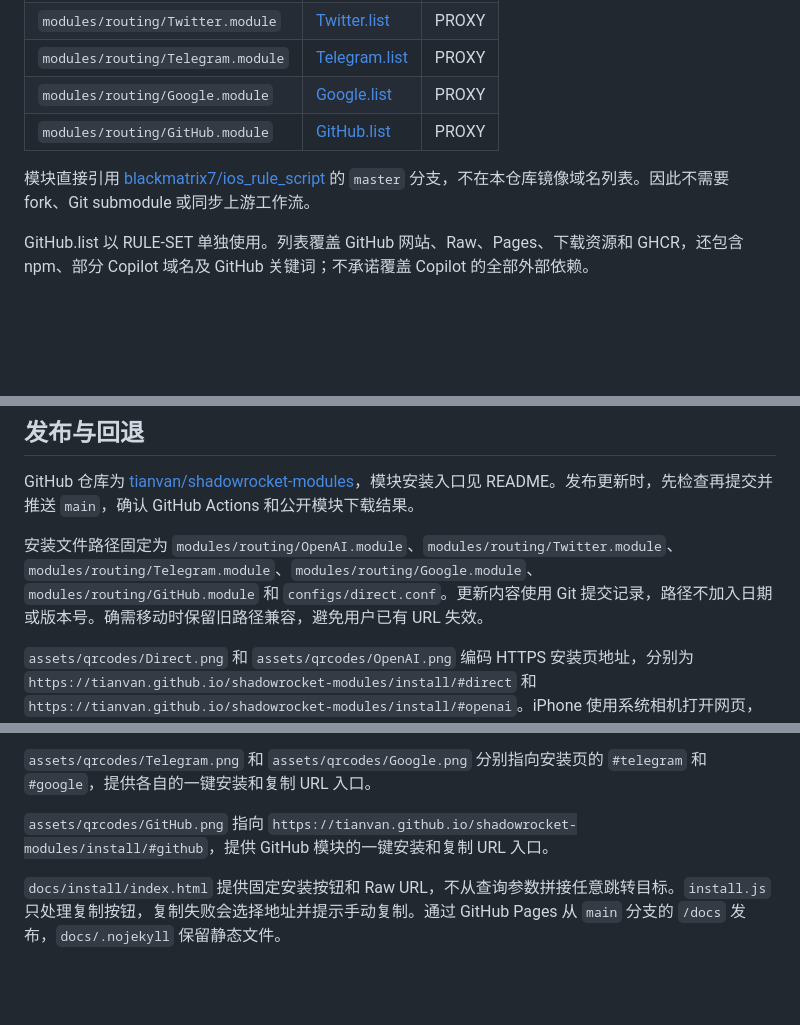
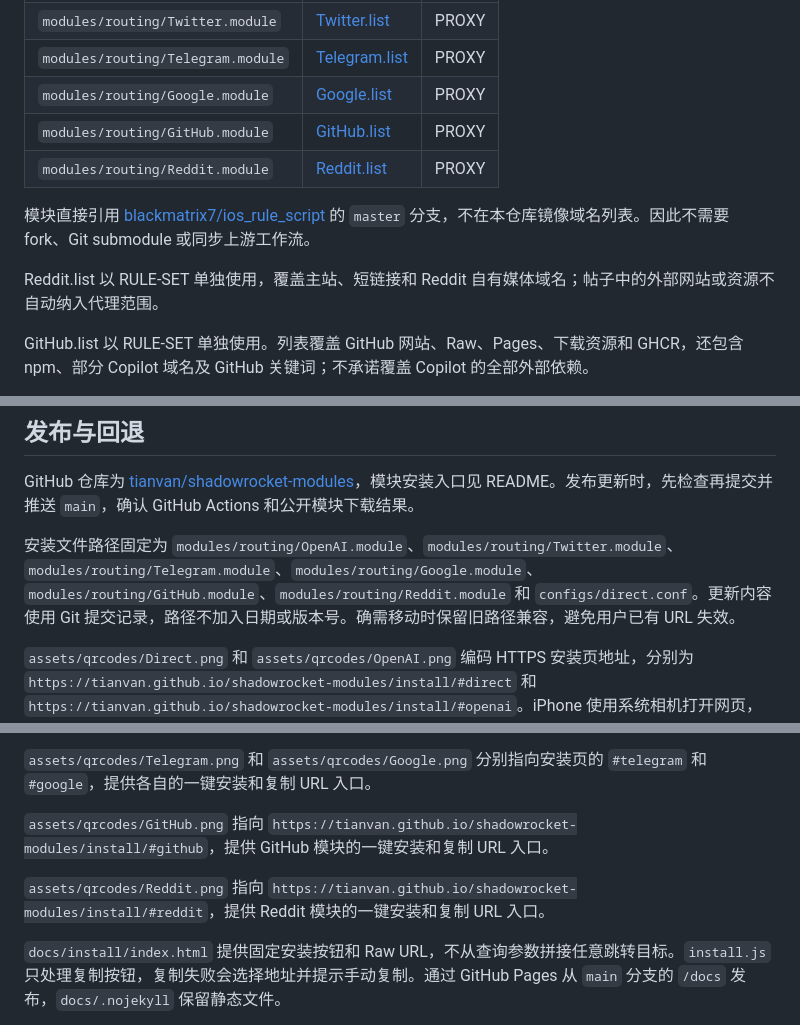
Before and after one commit to tianvan/shadowrocket-modules, a Markdown page: docs/maintenance.md, 3 parts joined by grey strips. Rendered like a GitHub page; blank space fills up the shorter version.

```diff
--- a/docs/maintenance.md
+++ b/docs/maintenance.md
@@ -9,8 +9,11 @@
 | `modules/routing/Telegram.module` | [Telegram.list](https://raw.githubusercontent.com/blackmatrix7/ios_rule_script/master/rule/Shadowrocket/Telegram/Telegram.list) | PROXY |
 | `modules/routing/Google.module` | [Google.list](https://raw.githubusercontent.com/blackmatrix7/ios_rule_script/master/rule/Shadowrocket/Google/Google.list) | PROXY |
 | `modules/routing/GitHub.module` | [GitHub.list](https://raw.githubusercontent.com/blackmatrix7/ios_rule_script/master/rule/Shadowrocket/GitHub/GitHub.list) | PROXY |
+| `modules/routing/Reddit.module` | [Reddit.list](https://raw.githubusercontent.com/blackmatrix7/ios_rule_script/master/rule/Shadowrocket/Reddit/Reddit.list) | PROXY |
 
 模块直接引用 [blackmatrix7/ios_rule_script](https://github.com/blackmatrix7/ios_rule_script) 的 `master` 分支，不在本仓库镜像域名列表。因此不需要 fork、Git submodule 或同步上游工作流。
+
+Reddit.list 以 RULE-SET 单独使用，覆盖主站、短链接和 Reddit 自有媒体域名；帖子中的外部网站或资源不自动纳入代理范围。
 
 GitHub.list 以 RULE-SET 单独使用。列表覆盖 GitHub 网站、Raw、Pages、下载资源和 GHCR，还包含 npm、部分 Copilot 域名及 GitHub 关键词；不承诺覆盖 Copilot 的全部外部依赖。
 
@@ -48,7 +51,7 @@ Telegram.list 和 Google.list 各自以 RULE-SET 单独使用。Telegram 已包
 
 GitHub 仓库为 [tianvan/shadowrocket-modules](https://github.com/tianvan/shadowrocket-modules)，模块安装入口见 README。发布更新时，先检查再提交并推送 `main`，确认 GitHub Actions 和公开模块下载结果。
 
-安装文件路径固定为 `modules/routing/OpenAI.module`、`modules/routing/Twitter.module`、`modules/routing/Telegram.module`、`modules/routing/Google.module`、`modules/routing/GitHub.module` 和 `configs/direct.conf`。更新内容使用 Git 提交记录，路径不加入日期或版本号。确需移动时保留旧路径兼容，避免用户已有 URL 失效。
+安装文件路径固定为 `modules/routing/OpenAI.module`、`modules/routing/Twitter.module`、`modules/routing/Telegram.module`、`modules/routing/Google.module`、`modules/routing/GitHub.module`、`modules/routing/Reddit.module` 和 `configs/direct.conf`。更新内容使用 Git 提交记录，路径不加入日期或版本号。确需移动时保留旧路径兼容，避免用户已有 URL 失效。
 
 `assets/qrcodes/Direct.png` 和 `assets/qrcodes/OpenAI.png` 编码 HTTPS 安装页地址，分别为 `https://tianvan.github.io/shadowrocket-modules/install/#direct` 和 `https://tianvan.github.io/shadowrocket-modules/install/#openai`。iPhone 使用系统相机打开网页，再点击页面安装按钮或复制 URL；小火箭模块添加页面本身没有扫码入口。
 
@@ -57,6 +60,8 @@ GitHub 仓库为 [tianvan/shadowrocket-modules](https://github.com/tianvan/shado
 `assets/qrcodes/Telegram.png` 和 `assets/qrcodes/Google.png` 分别指向安装页的 `#telegram` 和 `#google`，提供各自的一键安装和复制 URL 入口。
 
 `assets/qrcodes/GitHub.png` 指向 `https://tianvan.github.io/shadowrocket-modules/install/#github`，提供 GitHub 模块的一键安装和复制 URL 入口。
+
+`assets/qrcodes/Reddit.png` 指向 `https://tianvan.github.io/shadowrocket-modules/install/#reddit`，提供 Reddit 模块的一键安装和复制 URL 入口。
 
 `docs/install/index.html` 提供固定安装按钮和 Raw URL，不从查询参数拼接任意跳转目标。`install.js` 只处理复制按钮，复制失败会选择地址并提示手动复制。通过 GitHub Pages 从 `main` 分支的 `/docs` 发布，`docs/.nojekyll` 保留静态文件。
 
```
Also changed, not shown: README.md (+16 -1 lines), docs/usage.md (+19 -1 lines), assets/qrcodes/Reddit.png (added), 2 other files.
